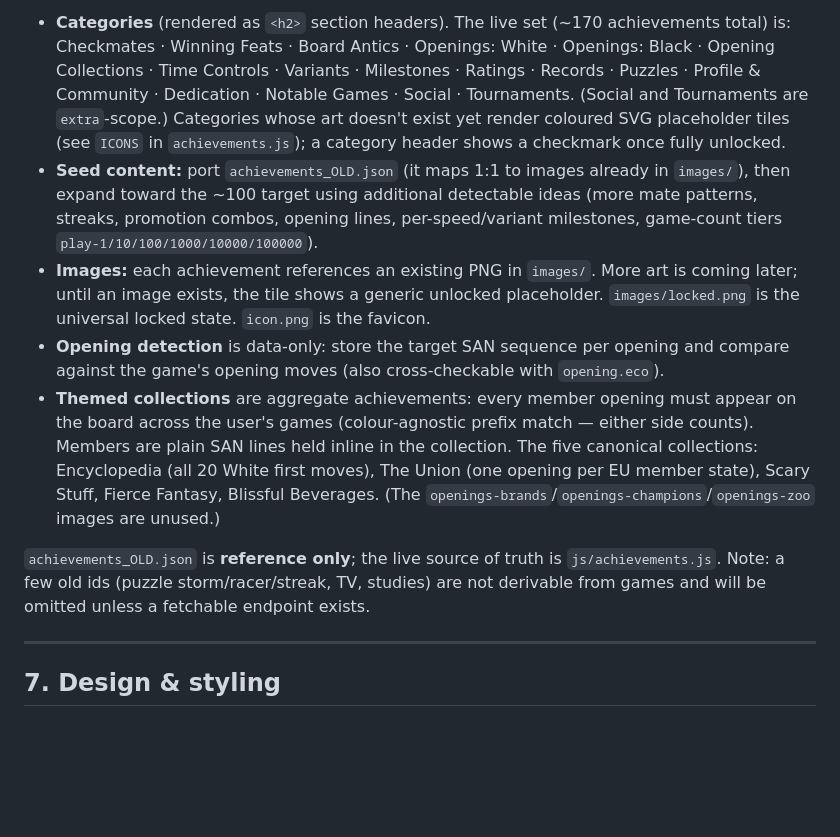
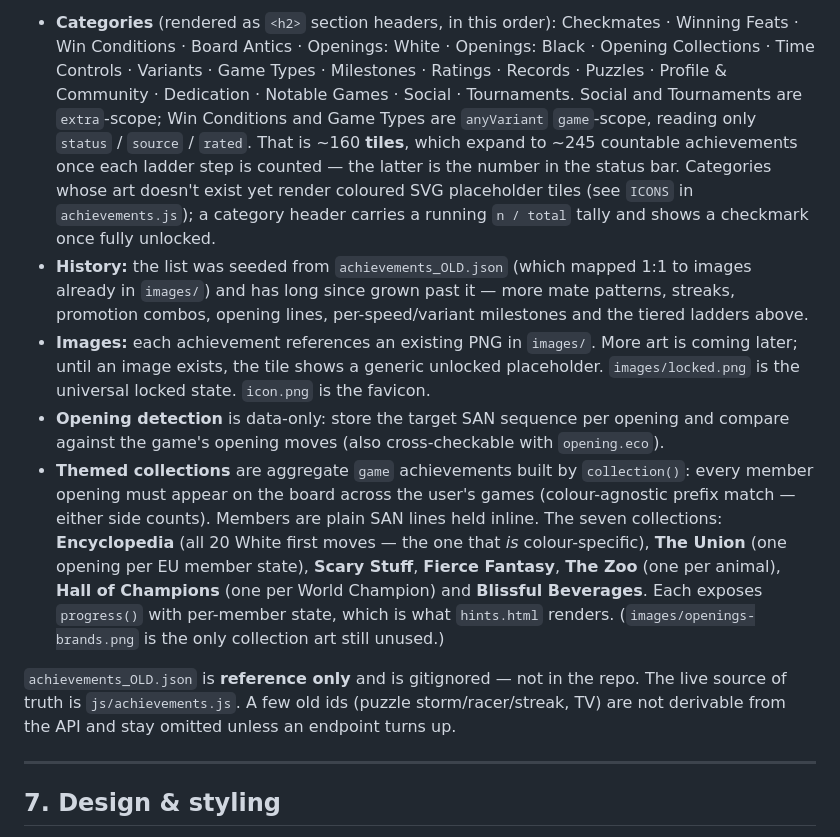
Before and after one commit to lichievements/lichievements.github.io, a Markdown page: CLAUDE.md, the part around one of its changes. Rendered like a GitHub page; blank space fills up the shorter version.

```diff
--- a/CLAUDE.md
+++ b/CLAUDE.md
@@ -227,30 +269,37 @@ tiles are non-linking (or link to the user's profile).
 
-- **Categories** (rendered as `<h2>` section headers). The live set (~170
-  achievements total) is: Checkmates · Winning Feats · Board Antics · Openings: White ·
-  Openings: Black · Opening Collections · Time Controls · Variants · Milestones ·
-  Ratings · Records · Puzzles · Profile & Community · Dedication · Notable Games ·
-  Social · Tournaments. (Social and Tournaments are `extra`-scope.) Categories whose
-  art doesn't exist yet render coloured SVG placeholder tiles (see `ICONS` in
-  `achievements.js`); a category header shows a checkmark once fully unlocked.
-- **Seed content:** port `achievements_OLD.json` (it maps 1:1 to images already in
-  `images/`), then expand toward the ~100 target using additional detectable ideas
-  (more mate patterns, streaks, promotion combos, opening lines, per-speed/variant
-  milestones, game-count tiers `play-1/10/100/1000/10000/100000`).
+- **Categories** (rendered as `<h2>` section headers, in this order): Checkmates ·
+  Winning Feats · Win Conditions · Board Antics · Openings: White · Openings: Black ·
+  Opening Collections · Time Controls · Variants · Game Types · Milestones · Ratings ·
+  Records · Puzzles · Profile & Community · Dedication · Notable Games · Social ·
+  Tournaments. Social and Tournaments are `extra`-scope; Win Conditions and Game Types
+  are `anyVariant` `game`-scope, reading only `status` / `source` / `rated`. That is
+  ~160 **tiles**, which expand to ~245 countable achievements once each ladder step is
+  counted — the latter is the number in the status bar. Categories whose art doesn't
+  exist yet render coloured SVG placeholder tiles (see `ICONS` in `achievements.js`);
+  a category header carries a running `n / total` tally and shows a checkmark once
+  fully unlocked.
+- **History:** the list was seeded from `achievements_OLD.json` (which mapped 1:1 to
+  images already in `images/`) and has long since grown past it — more mate patterns,
+  streaks, promotion combos, opening lines, per-speed/variant milestones and the
+  tiered ladders above.
 - **Images:** each achievement references an existing PNG in `images/`. More art is
   coming later; until an image exists, the tile shows a generic unlocked placeholder.
   `images/locked.png` is the universal locked state. `icon.png` is the favicon.
 - **Opening detection** is data-only: store the target SAN sequence per opening and
   compare against the game's opening moves (also cross-checkable with `opening.eco`).
-- **Themed collections** are aggregate achievements: every member opening must appear
-  on the board across the user's games (colour-agnostic prefix match — either side
-  counts). Members are plain SAN lines held inline in the collection. The five
-  canonical collections: Encyclopedia (all 20 White first moves), The Union (one
-  opening per EU member state), Scary Stuff, Fierce Fantasy, Blissful Beverages.
-  (The `openings-brands`/`openings-champions`/`openings-zoo` images are unused.)
+- **Themed collections** are aggregate `game` achievements built by `collection()`:
+  every member opening must appear on the board across the user's games (colour-agnostic
+  prefix match — either side counts). Members are plain SAN lines held inline. The seven
+  collections: **Encyclopedia** (all 20 White first moves — the one that *is*
+  colour-specific), **The Union** (one opening per EU member state), **Scary Stuff**,
+  **Fierce Fantasy**, **The Zoo** (one per animal), **Hall of Champions** (one per World
+  Champion) and **Blissful Beverages**. Each exposes `progress()` with per-member state,
+  which is what `hints.html` renders. (`images/openings-brands.png` is the only
+  collection art still unused.)
 
-`achievements_OLD.json` is **reference only**; the live source of truth is
-`js/achievements.js`. Note: a few old ids (puzzle storm/racer/streak, TV, studies)
-are not derivable from games and will be omitted unless a fetchable endpoint exists.
+`achievements_OLD.json` is **reference only** and is gitignored — not in the repo. The
+live source of truth is `js/achievements.js`. A few old ids (puzzle storm/racer/streak,
+TV) are not derivable from the API and stay omitted unless an endpoint turns up.
 
 ---
 
```
Also changed, not shown: other parts of CLAUDE.md (+52 -10 lines).
